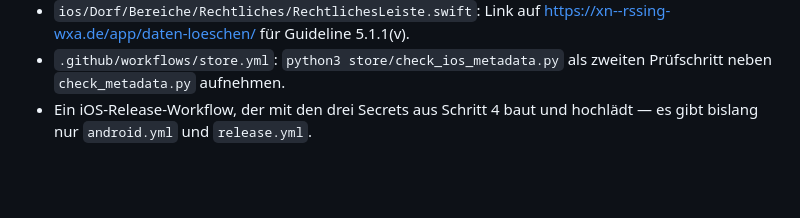
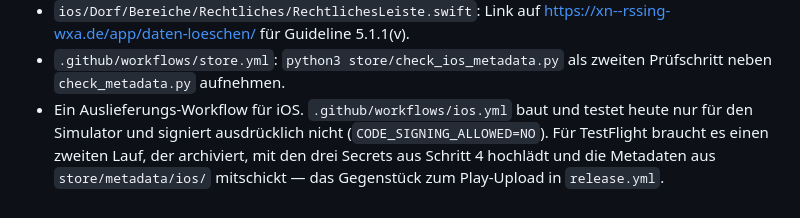
Before and after one commit to dorfentwicklungskreis-roessing/app, a Markdown page: store/ios-veroeffentlichung.md, the part around the change. Rendered like a GitHub page; blank space fills up the shorter version.

Commit message:
docs(store): offener Punkt zum iOS-Workflow nachgezogen
.github/workflows/ios.yml gibt es inzwischen — er baut und testet, aber
signiert nicht. Offen bleibt der Auslieferungslauf für TestFlight.

Co-Authored-By: Claude Opus 5 (1M context) <noreply@anthropic.com>

```diff
--- a/store/ios-veroeffentlichung.md
+++ b/store/ios-veroeffentlichung.md
@@ -478,5 +478,9 @@ sind hier nur festgehalten:
   <https://xn--rssing-wxa.de/app/daten-loeschen/> für Guideline 5.1.1(v).
 - `.github/workflows/store.yml`: `python3 store/check_ios_metadata.py`
   als zweiten Prüfschritt neben `check_metadata.py` aufnehmen.
-- Ein iOS-Release-Workflow, der mit den drei Secrets aus Schritt 4 baut und
-  hochlädt — es gibt bislang nur `android.yml` und `release.yml`.
+- Ein Auslieferungs-Workflow für iOS. `.github/workflows/ios.yml` baut und
+  testet heute nur für den Simulator und signiert ausdrücklich nicht
+  (`CODE_SIGNING_ALLOWED=NO`). Für TestFlight braucht es einen zweiten Lauf,
+  der archiviert, mit den drei Secrets aus Schritt 4 hochlädt und die
+  Metadaten aus `store/metadata/ios/` mitschickt — das Gegenstück zum
+  Play-Upload in `release.yml`.
```
